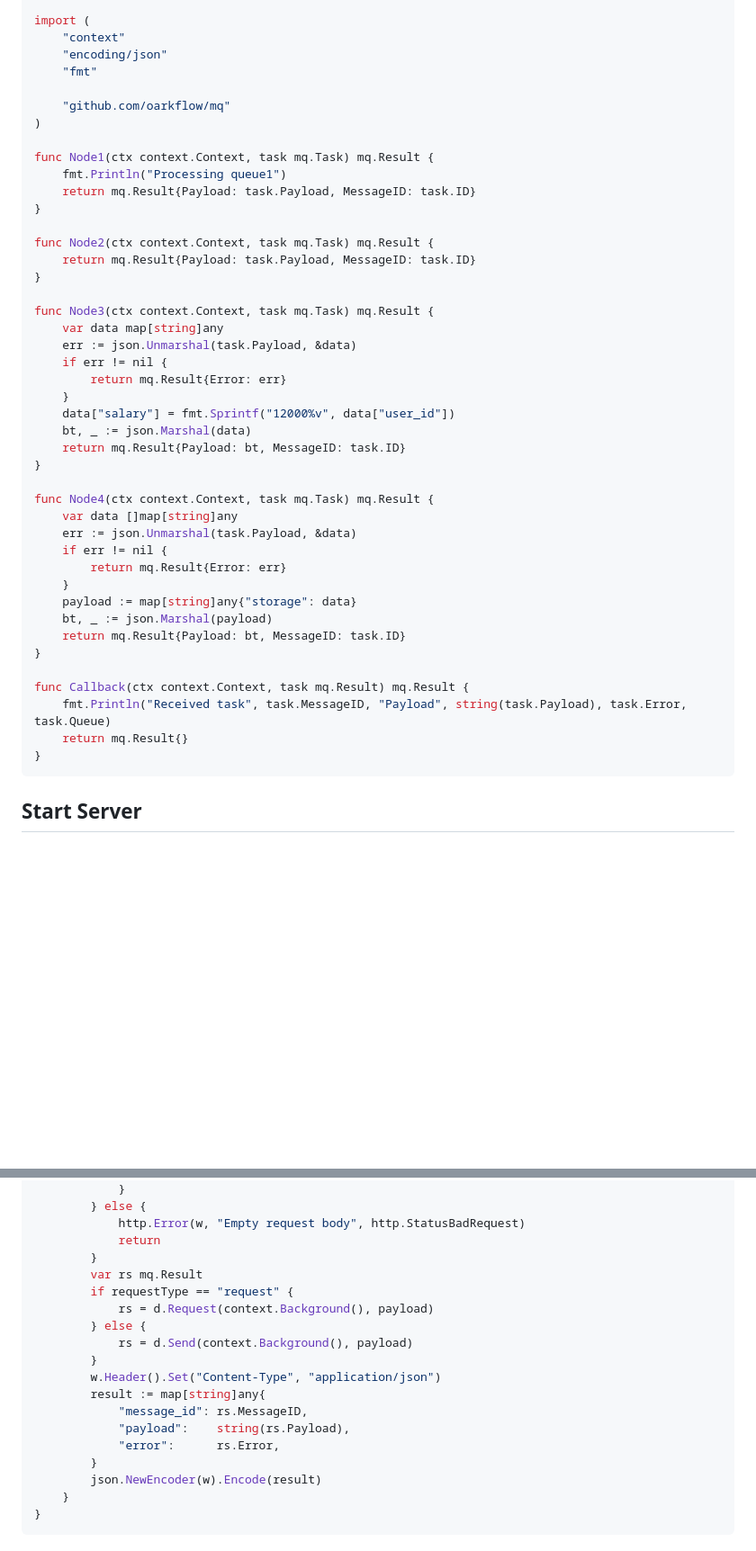
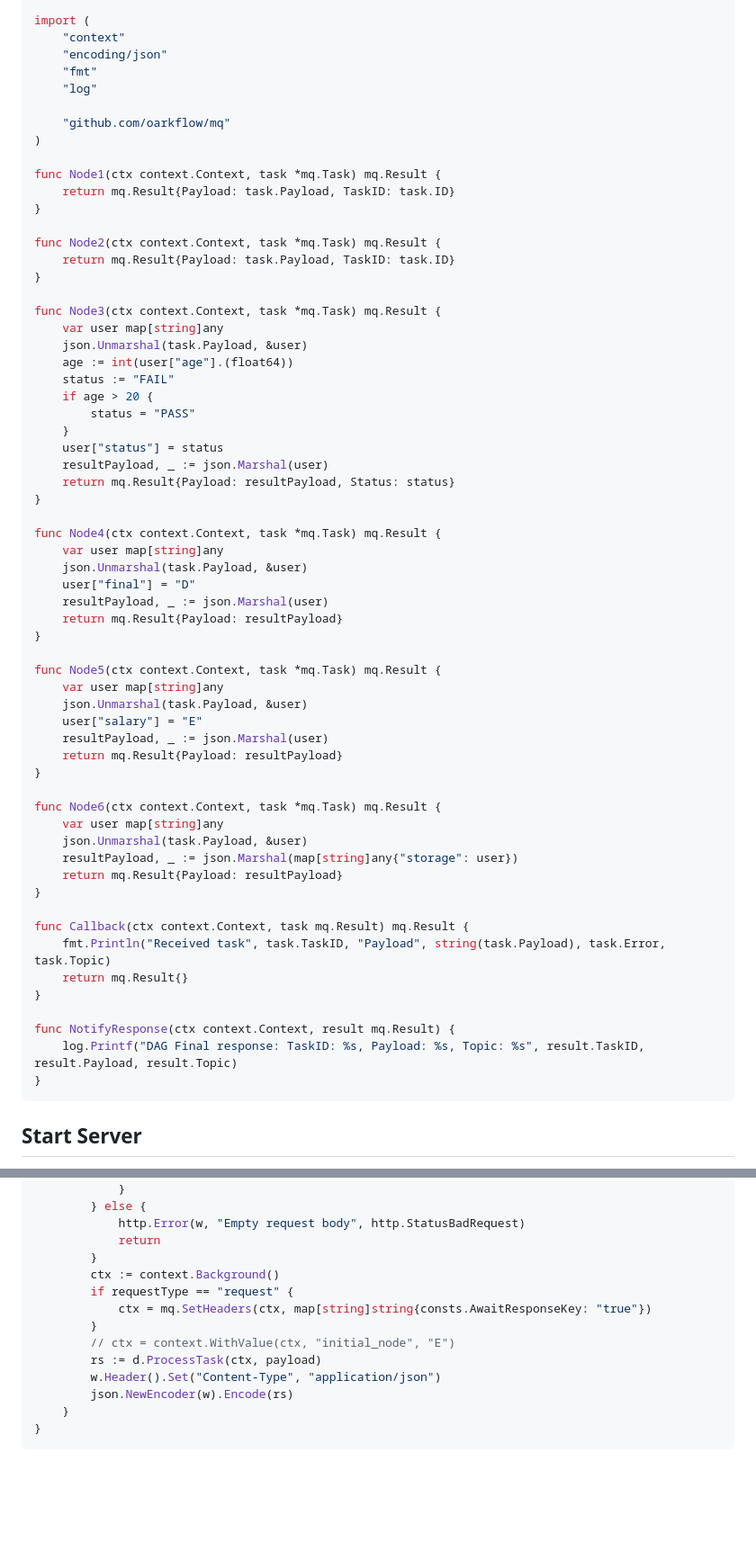
Before and after one commit to oarkflow/mq, a Markdown page: README.md, 2 parts joined by grey strips. Shown: that part at 90% size. Drawn GitHub-style; blank space fills up the shorter version.

Commit message:
feat: separate broker

````diff
--- a/README.md
+++ b/README.md
@@ -28,44 +28,62 @@ import (
 	"context"
 	"encoding/json"
 	"fmt"
+	"log"
 
 	"github.com/oarkflow/mq"
 )
 
-func Node1(ctx context.Context, task mq.Task) mq.Result {
-	fmt.Println("Processing queue1")
-	return mq.Result{Payload: task.Payload, MessageID: task.ID}
+func Node1(ctx context.Context, task *mq.Task) mq.Result {
+	return mq.Result{Payload: task.Payload, TaskID: task.ID}
 }
 
-func Node2(ctx context.Context, task mq.Task) mq.Result {
-	return mq.Result{Payload: task.Payload, MessageID: task.ID}
+func Node2(ctx context.Context, task *mq.Task) mq.Result {
+	return mq.Result{Payload: task.Payload, TaskID: task.ID}
 }
 
-func Node3(ctx context.Context, task mq.Task) mq.Result {
-	var data map[string]any
-	err := json.Unmarshal(task.Payload, &data)
-	if err != nil {
-		return mq.Result{Error: err}
+func Node3(ctx context.Context, task *mq.Task) mq.Result {
+	var user map[string]any
+	json.Unmarshal(task.Payload, &user)
+	age := int(user["age"].(float64))
+	status := "FAIL"
+	if age > 20 {
+		status = "PASS"
 	}
-	data["salary"] = fmt.Sprintf("12000%v", data["user_id"])
-	bt, _ := json.Marshal(data)
-	return mq.Result{Payload: bt, MessageID: task.ID}
+	user["status"] = status
+	resultPayload, _ := json.Marshal(user)
+	return mq.Result{Payload: resultPayload, Status: status}
 }
 
-func Node4(ctx context.Context, task mq.Task) mq.Result {
-	var data []map[string]any
-	err := json.Unmarshal(task.Payload, &data)
-	if err != nil {
-		return mq.Result{Error: err}
-	}
-	payload := map[string]any{"storage": data}
-	bt, _ := json.Marshal(payload)
-	return mq.Result{Payload: bt, MessageID: task.ID}
+func Node4(ctx context.Context, task *mq.Task) mq.Result {
+	var user map[string]any
+	json.Unmarshal(task.Payload, &user)
+	user["final"] = "D"
+	resultPayload, _ := json.Marshal(user)
+	return mq.Result{Payload: resultPayload}
+}
+
+func Node5(ctx context.Context, task *mq.Task) mq.Result {
+	var user map[string]any
+	json.Unmarshal(task.Payload, &user)
+	user["salary"] = "E"
+	resultPayload, _ := json.Marshal(user)
+	return mq.Result{Payload: resultPayload}
+}
+
+func Node6(ctx context.Context, task *mq.Task) mq.Result {
+	var user map[string]any
+	json.Unmarshal(task.Payload, &user)
+	resultPayload, _ := json.Marshal(map[string]any{"storage": user})
+	return mq.Result{Payload: resultPayload}
 }
 
 func Callback(ctx context.Context, task mq.Result) mq.Result {
-	fmt.Println("Received task", task.MessageID, "Payload", string(task.Payload), task.Error, task.Queue)
+	fmt.Println("Received task", task.TaskID, "Payload", string(task.Payload), task.Error, task.Topic)
 	return mq.Result{}
+}
+
+func NotifyResponse(ctx context.Context, result mq.Result) {
+	log.Printf("DAG Final response: TaskID: %s, Payload: %s, Topic: %s", result.TaskID, result.Payload, result.Topic)
 }
 ```
 
@@ -217,19 +237,14 @@ func requestHandler(requestType string) func(w http.ResponseWriter, r *http.Requ
 			http.Error(w, "Empty request body", http.StatusBadRequest)
 			return
 		}
-		var rs mq.Result
+		ctx := context.Background()
 		if requestType == "request" {
-			rs = d.Request(context.Background(), payload)
-		} else {
-			rs = d.Send(context.Background(), payload)
+			ctx = mq.SetHeaders(ctx, map[string]string{consts.AwaitResponseKey: "true"})
 		}
+		// ctx = context.WithValue(ctx, "initial_node", "E")
+		rs := d.ProcessTask(ctx, payload)
 		w.Header().Set("Content-Type", "application/json")
-		result := map[string]any{
-			"message_id": rs.MessageID,
-			"payload":    string(rs.Payload),
-			"error":      rs.Error,
-		}
-		json.NewEncoder(w).Encode(result)
+		json.NewEncoder(w).Encode(rs)
 	}
 }
 ```
````
Also changed, not shown: other parts of README.md (+29 -27 lines).
